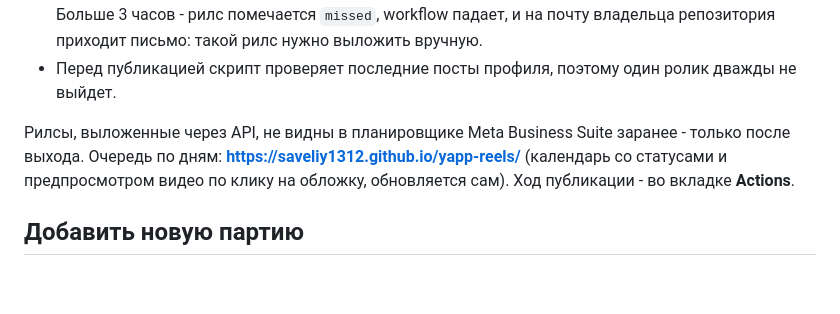
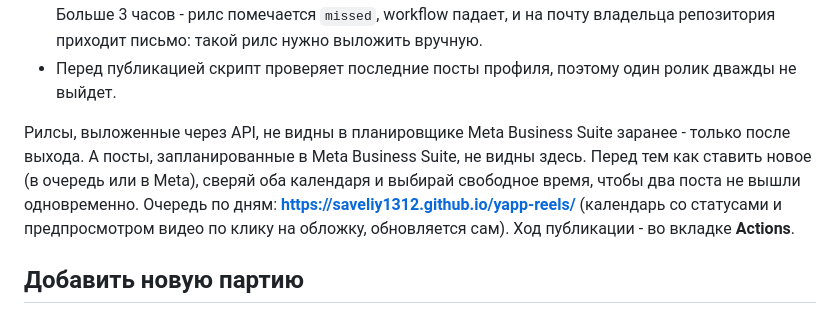
Before and after one commit to Saveliy1312/yapp-reels, a Markdown page: README.md, the part around the change. Rendered like a GitHub page; blank space fills up the shorter version.

Commit message:
README: сверять очередь с планировщиком Meta перед новыми постами
Co-Authored-By: Claude Opus 5.5 <noreply@anthropic.com>

```diff
--- a/README.md
+++ b/README.md
@@ -14,6 +14,8 @@
 - Перед публикацией скрипт проверяет последние посты профиля, поэтому один ролик дважды не выйдет.
 
 Рилсы, выложенные через API, не видны в планировщике Meta Business Suite заранее - только после выхода.
+А посты, запланированные в Meta Business Suite, не видны здесь. Перед тем как ставить новое (в очередь или в Meta),
+сверяй оба календаря и выбирай свободное время, чтобы два поста не вышли одновременно.
 Очередь по дням: **https://saveliy1312.github.io/yapp-reels/** (календарь со статусами и предпросмотром видео по клику на обложку, обновляется сам). Ход публикации - во вкладке **Actions**.
 
 ## Добавить новую партию
```
